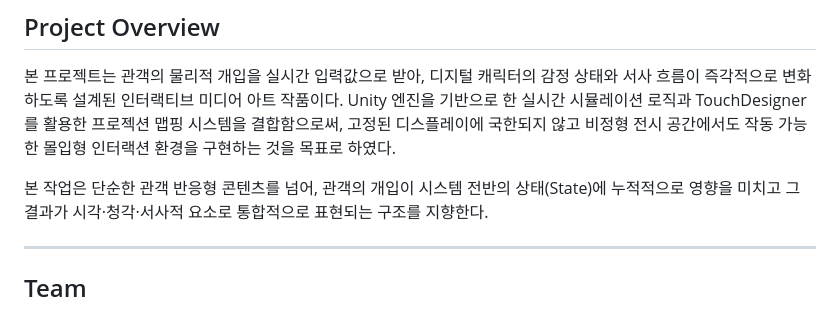
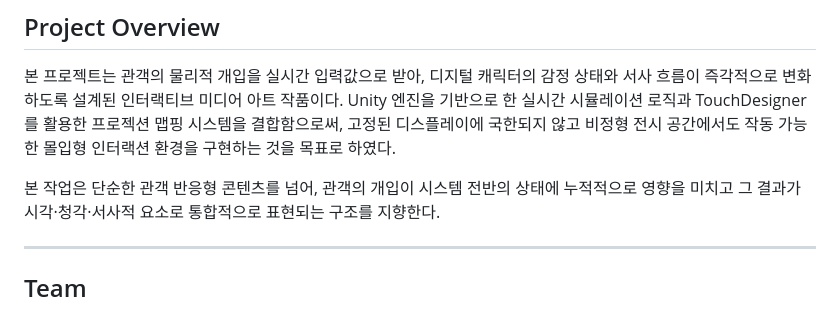
Before and after one commit to Leehyronji/my-project, a Markdown page: README.md, the part around the change. Rendered like a GitHub page.

Commit message:
Fix formatting in README.md

```diff
--- a/README.md
+++ b/README.md
@@ -6,7 +6,7 @@
 Unity 엔진을 기반으로 한 실시간 시뮬레이션 로직과 TouchDesigner를 활용한 프로젝션 맵핑 시스템을 결합함으로써,
 고정된 디스플레이에 국한되지 않고 비정형 전시 공간에서도 작동 가능한 몰입형 인터랙션 환경을 구현하는 것을 목표로 하였다.
 
-본 작업은 단순한 관객 반응형 콘텐츠를 넘어, 관객의 개입이 시스템 전반의 상태(State)에 누적적으로 영향을 미치고
+본 작업은 단순한 관객 반응형 콘텐츠를 넘어, 관객의 개입이 시스템 전반의 상태에 누적적으로 영향을 미치고
 그 결과가 시각·청각·서사적 요소로 통합적으로 표현되는 구조를 지향한다.
 
 ---
```
